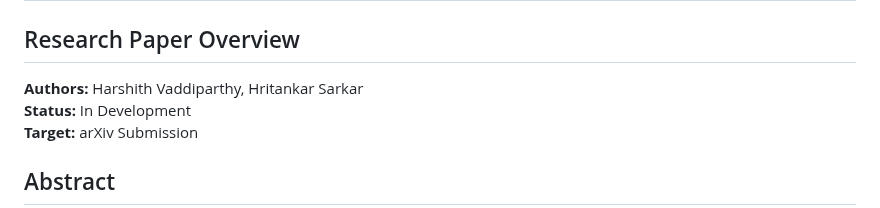
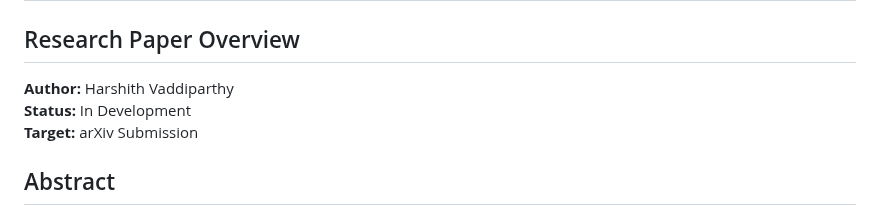
Before and after one commit to harshith-eth/claude-code-generated-dashboard, a Markdown page: EXPERIMENT_PLAN.md, the part around the change. Rendered like a GitHub page.

```diff
--- a/EXPERIMENT_PLAN.md
+++ b/EXPERIMENT_PLAN.md
@@ -2,7 +2,7 @@
 
 ## Research Paper Overview
 
-**Authors:** Harshith Vaddiparthy, Hritankar Sarkar
+**Author:** Harshith Vaddiparthy
 **Status:** In Development
 **Target:** arXiv Submission
 
```
Also changed, not shown: README.md (+3 -4 lines).
